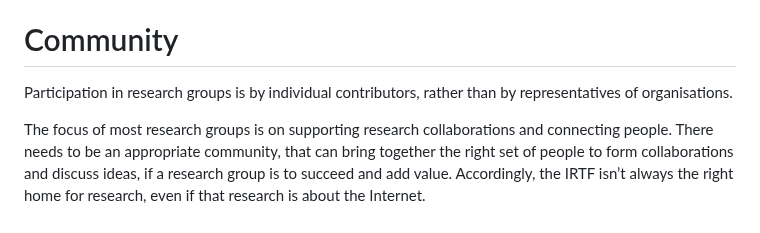
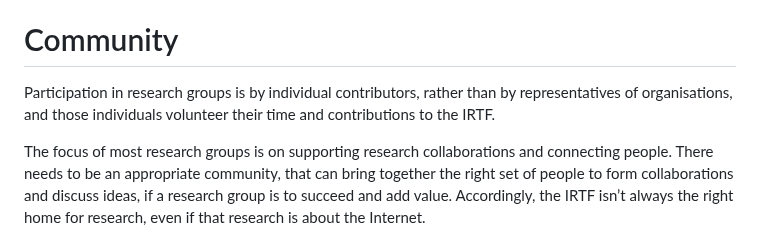
Before and after one commit to csperkins/draft-perkins-role-of-irtf, a Markdown page: draft-perkins-role-of-irtf.md, the part around the change. Rendered like a GitHub page.

Commit message:
Note that participation is by volunteers

```diff
--- a/draft-perkins-role-of-irtf.md
+++ b/draft-perkins-role-of-irtf.md
@@ -108,7 +108,8 @@ they are expected to produce.
 # Community
 
 Participation in research groups is by individual contributors, rather than
-by representatives of organisations.
+by representatives of organisations, and those individuals volunteer their
+time and contributions to the IRTF.
 
 The focus of most research groups is on supporting research collaborations
 and connecting people. There needs to be an appropriate community, that can
```
